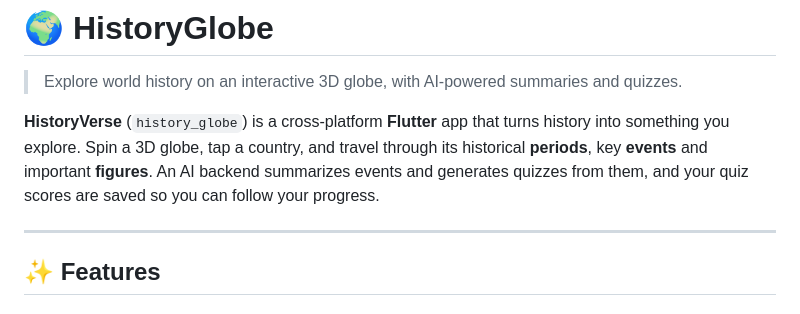
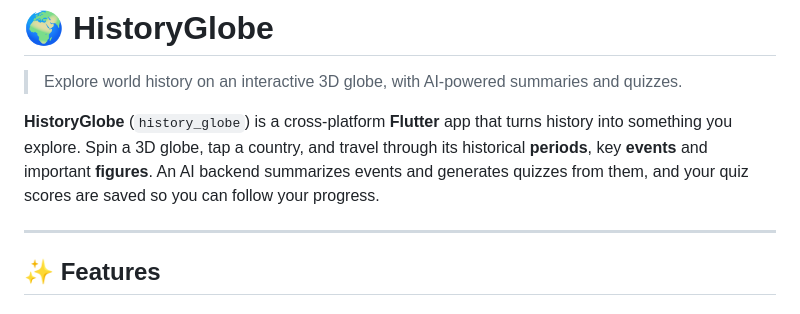
Before and after one commit to 99yosr/HistoryGlobe, a Markdown page: README.md, the part around the change. GitHub-like rendering.

Commit message:
Fix app name

```diff
--- a/README.md
+++ b/README.md
@@ -2,7 +2,7 @@
 
 > Explore world history on an interactive 3D globe, with AI-powered summaries and quizzes.
 
-**HistoryVerse** (`history_globe`) is a cross-platform **Flutter** app that turns history into something you explore. Spin a 3D globe, tap a country, and travel through its historical **periods**, key **events** and important **figures**. An AI backend summarizes events and generates quizzes from them, and your quiz scores are saved so you can follow your progress.
+**HistoryGlobe** (`history_globe`) is a cross-platform **Flutter** app that turns history into something you explore. Spin a 3D globe, tap a country, and travel through its historical **periods**, key **events** and important **figures**. An AI backend summarizes events and generates quizzes from them, and your quiz scores are saved so you can follow your progress.
 
 ---
 
```
